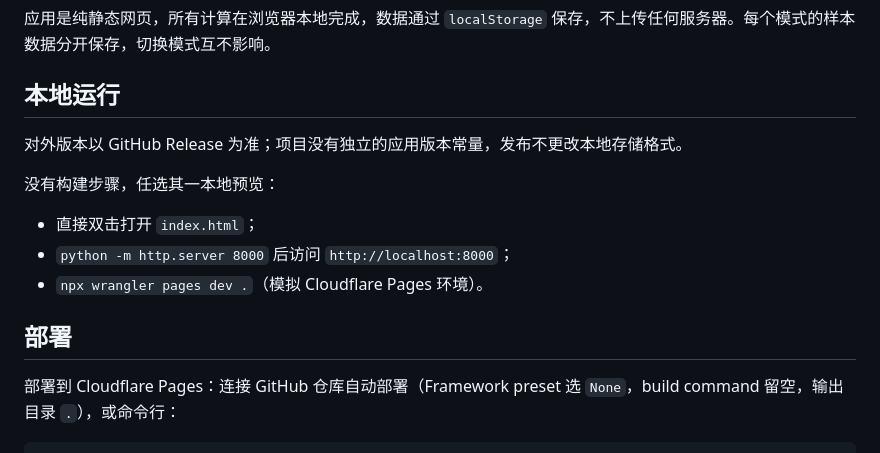
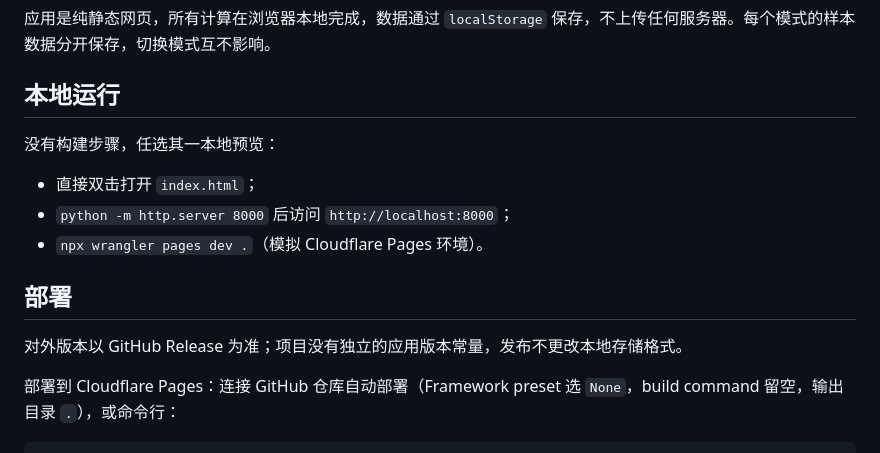
Before and after one commit to heyhey-yoyo/WB-balancer, a Markdown page: README.md, the part around one of its changes. Drawn GitHub-style.

```diff
--- a/README.md
+++ b/README.md
@@ -80,8 +80,6 @@ Loading Buffer 体积 = 终体积 ÷ Buffer 倍数
 
 ## 本地运行
 
-对外版本以 GitHub Release 为准；项目没有独立的应用版本常量，发布不更改本地存储格式。
-
 没有构建步骤，任选其一本地预览：
 
 - 直接双击打开 `index.html`；
@@ -89,6 +87,8 @@ Loading Buffer 体积 = 终体积 ÷ Buffer 倍数
 - `npx wrangler pages dev .`（模拟 Cloudflare Pages 环境）。
 
 ## 部署
+
+对外版本以 GitHub Release 为准；项目没有独立的应用版本常量，发布不更改本地存储格式。
 
 部署到 Cloudflare Pages：连接 GitHub 仓库自动部署（Framework preset 选 `None`，build command 留空，输出目录 `.`），或命令行：
 
```
Also changed, not shown: other parts of README.md (+1 -1 lines), AGENTS.md (+2 -2 lines).
